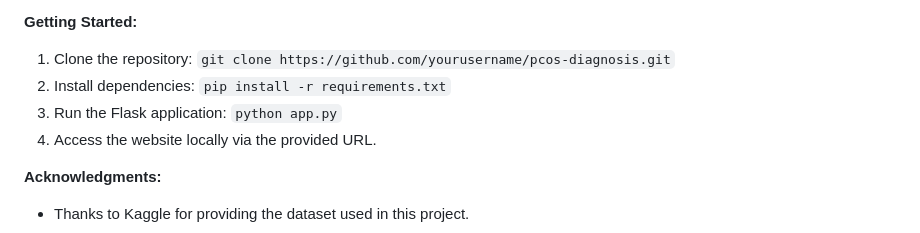
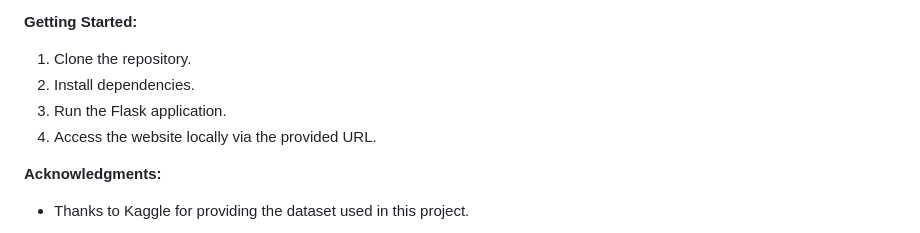
Before and after one commit to Ard313/WebsitePCOS, a Markdown page: README.md, the part around the change. GitHub-like rendering.

```diff
--- a/README.md
+++ b/README.md
@@ -33,9 +33,9 @@ This project aims to provide a platform for proactive identification of Polycyst
 - **data/**: Dataset files used for model training and testing.
 
 **Getting Started:**
-1. Clone the repository: `git clone https://github.com/yourusername/pcos-diagnosis.git`
-2. Install dependencies: `pip install -r requirements.txt`
-3. Run the Flask application: `python app.py`
+1. Clone the repository.
+2. Install dependencies.
+3. Run the Flask application.
 4. Access the website locally via the provided URL.
 
 
```
